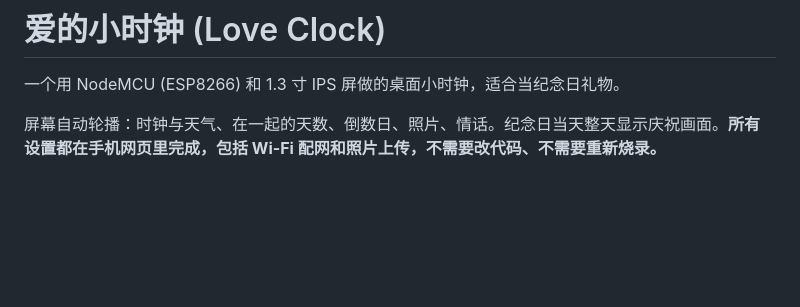
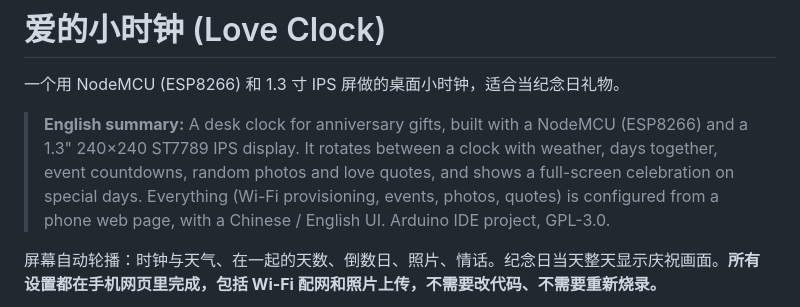
Before and after one commit to Jacob12138xieyuan/nodemcu-love-clock, a Markdown page: README.md, the part around the change. Rendered like a GitHub page; blank space fills up the shorter version.

Commit message:
Add English summary to README and social preview image
Co-Authored-By: Claude Sonnet 5.5 <noreply@anthropic.com>

```diff
--- a/README.md
+++ b/README.md
@@ -1,6 +1,8 @@
 # 爱的小时钟 (Love Clock)
 
 一个用 NodeMCU (ESP8266) 和 1.3 寸 IPS 屏做的桌面小时钟，适合当纪念日礼物。
+
+> **English summary:** A desk clock for anniversary gifts, built with a NodeMCU (ESP8266) and a 1.3" 240×240 ST7789 IPS display. It rotates between a clock with weather, days together, event countdowns, random photos and love quotes, and shows a full-screen celebration on special days. Everything (Wi-Fi provisioning, events, photos, quotes) is configured from a phone web page, with a Chinese / English UI. Arduino IDE project, GPL-3.0.
 
 屏幕自动轮播：时钟与天气、在一起的天数、倒数日、照片、情话。纪念日当天整天显示庆祝画面。**所有设置都在手机网页里完成，包括 Wi-Fi 配网和照片上传，不需要改代码、不需要重新烧录。**
 
```
Also changed, not shown: docs/social.png (added).
